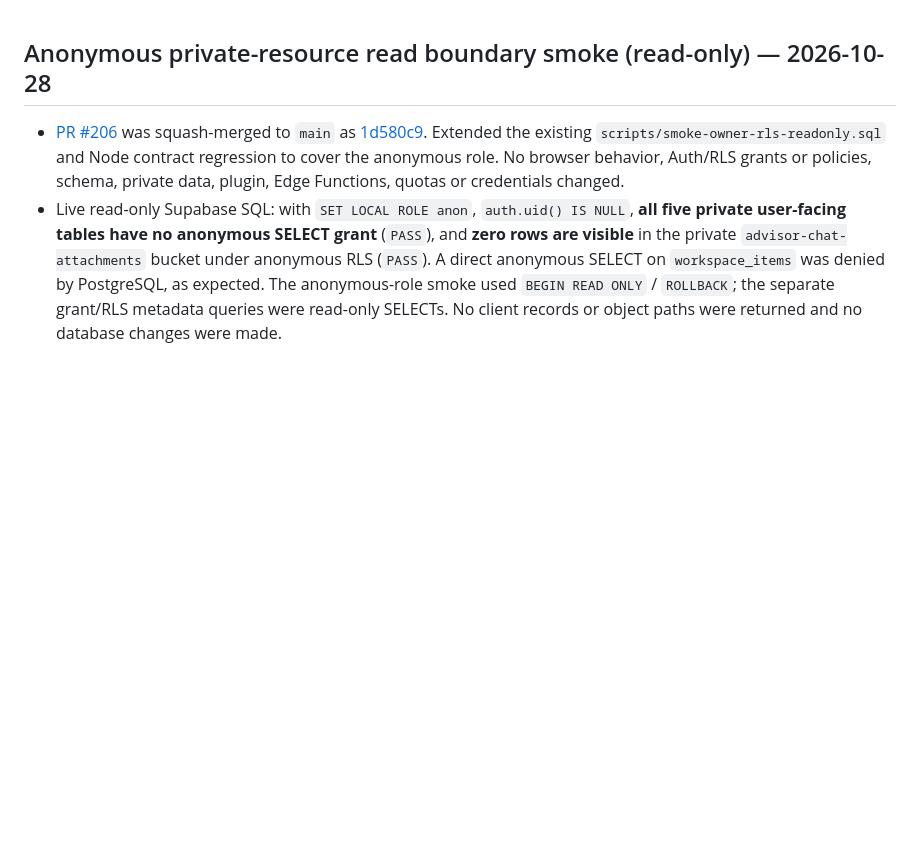
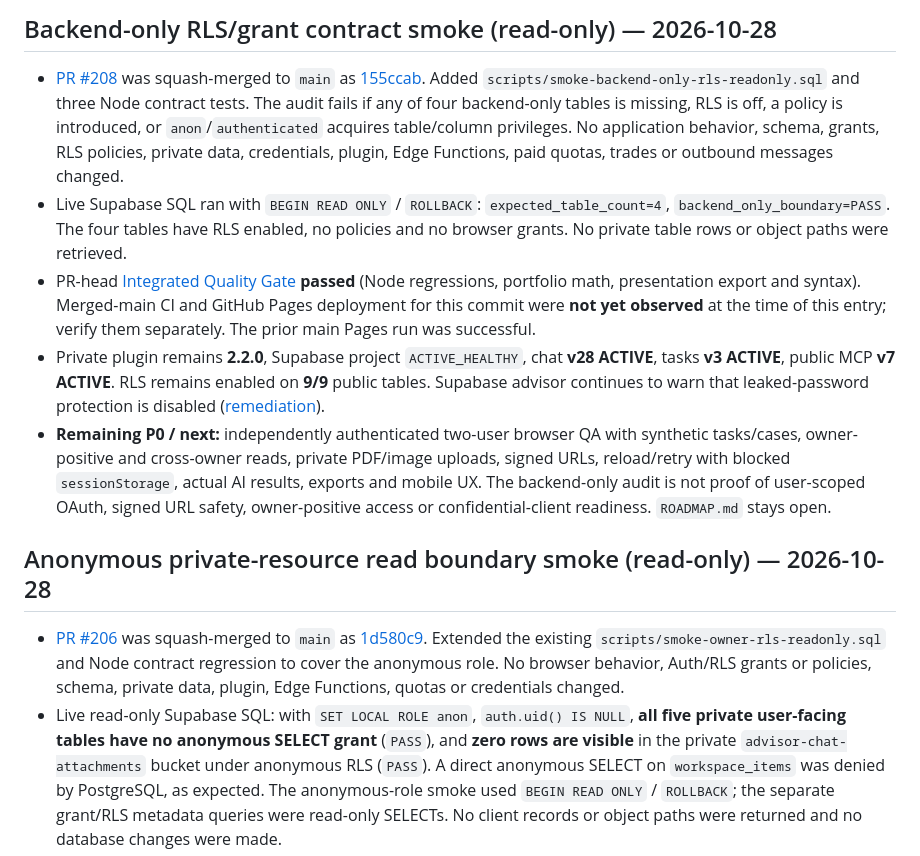
Before and after one commit to ablaiskiy5/advisor-ai-website, a Markdown page: PROJECT_STATE.md, the part around the change. Rendered like a GitHub page; blank space fills up the shorter version.

Commit message:
docs: record verified backend-only RLS boundary and outstanding QA

```diff
--- a/PROJECT_STATE.md
+++ b/PROJECT_STATE.md
@@ -1,3 +1,11 @@
+## Backend-only RLS/grant contract smoke (read-only) — 2026-10-28
+
+- [PR #208](https://github.com/ablaiskiy5/advisor-ai-website/pull/208) was squash-merged to `main` as [155ccab](https://github.com/ablaiskiy5/advisor-ai-website/commit/155ccabba819c56cb1ea8e72504ada41630ce5e3). Added `scripts/smoke-backend-only-rls-readonly.sql` and three Node contract tests. The audit fails if any of four backend-only tables is missing, RLS is off, a policy is introduced, or `anon`/`authenticated` acquires table/column privileges. No application behavior, schema, grants, RLS policies, private data, credentials, plugin, Edge Functions, paid quotas, trades or outbound messages changed.
+- Live Supabase SQL ran with `BEGIN READ ONLY` / `ROLLBACK`: `expected_table_count=4`, `backend_only_boundary=PASS`. The four tables have RLS enabled, no policies and no browser grants. No private table rows or object paths were retrieved.
+- PR-head [Integrated Quality Gate](https://github.com/ablaiskiy5/advisor-ai-website/actions/runs/40585419708) **passed** (Node regressions, portfolio math, presentation export and syntax). Merged-main CI and GitHub Pages deployment for this commit were **not yet observed** at the time of this entry; verify them separately. The prior main Pages run was successful.
+- Private plugin remains **2.2.0**, Supabase project `ACTIVE_HEALTHY`, chat **v28 ACTIVE**, tasks **v3 ACTIVE**, public MCP **v7 ACTIVE**. RLS remains enabled on **9/9** public tables. Supabase advisor continues to warn that leaked-password protection is disabled ([remediation](https://supabase.com/docs/guides/auth/password-security#password-strength-and-leaked-password-protection)).
+- **Remaining P0 / next:** independently authenticated two-user browser QA with synthetic tasks/cases, owner-positive and cross-owner reads, private PDF/image uploads, signed URLs, reload/retry with blocked `sessionStorage`, actual AI results, exports and mobile UX. The backend-only audit is not proof of user-scoped OAuth, signed URL safety, owner-positive access or confidential-client readiness. `ROADMAP.md` stays open.
+
 ## Anonymous private-resource read boundary smoke (read-only) — 2026-10-28
 
 - [PR #206](https://github.com/ablaiskiy5/advisor-ai-website/pull/206) was squash-merged to `main` as [1d580c9](https://github.com/ablaiskiy5/advisor-ai-website/commit/1d580c937106f5209119c957f3ab5d6787524609). Extended the existing `scripts/smoke-owner-rls-readonly.sql` and Node contract regression to cover the anonymous role. No browser behavior, Auth/RLS grants or policies, schema, private data, plugin, Edge Functions, quotas or credentials changed.
```
